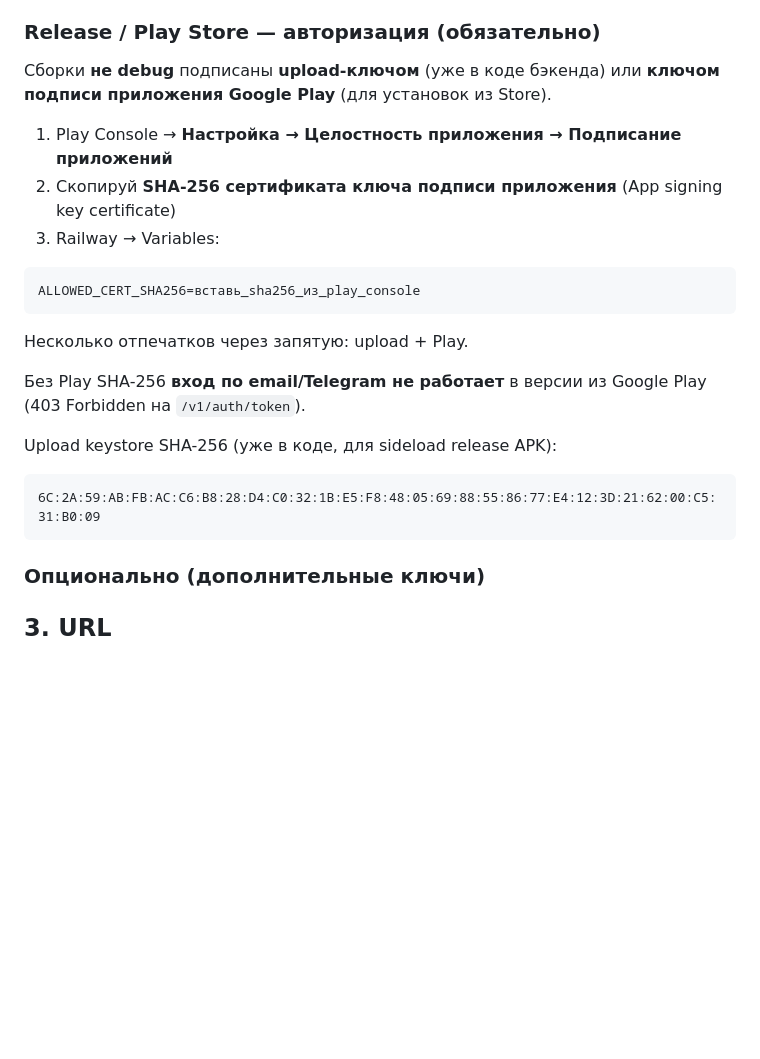
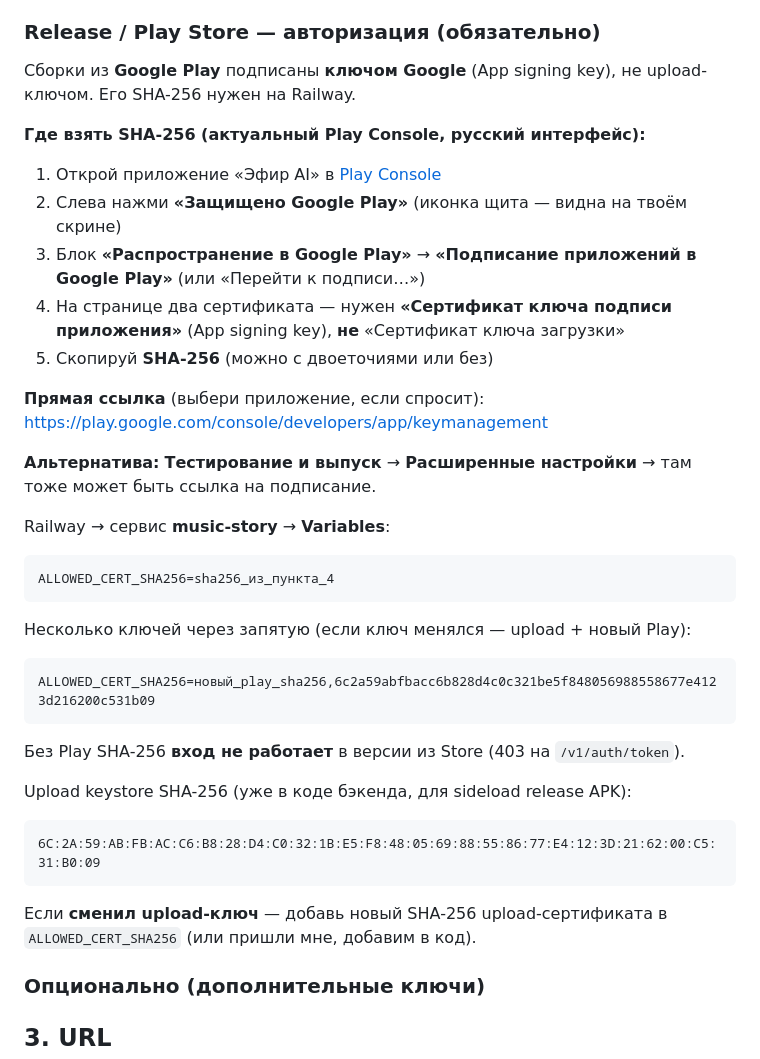
Before and after one commit to zapnikita95/neuroradio, a Markdown page: backend/RAILWAY.md, the part around the change. Rendered like a GitHub page; blank space fills up the shorter version.

Commit message:
Update Play Console path for app signing SHA-256 in RAILWAY.md.
Co-authored-by: Cursor <cursoragent@cursor.com>

````diff
--- a/backend/RAILWAY.md
+++ b/backend/RAILWAY.md
@@ -82,25 +82,42 @@ curl -s https://ТВОЙ-DOMAIN.up.railway.app/health
 
 ### Release / Play Store — авторизация (обязательно)
 
-Сборки **не debug** подписаны **upload-ключом** (уже в коде бэкенда) или **ключом подписи приложения Google Play** (для установок из Store).
+Сборки из **Google Play** подписаны **ключом Google** (App signing key), не upload-ключом. Его SHA-256 нужен на Railway.
 
-1. Play Console → **Настройка → Целостность приложения → Подписание приложений**
-2. Скопируй **SHA-256 сертификата ключа подписи приложения** (App signing key certificate)
-3. Railway → Variables:
+**Где взять SHA-256 (актуальный Play Console, русский интерфейс):**
+
+1. Открой приложение «Эфир AI» в [Play Console](https://play.google.com/console)
+2. Слева нажми **«Защищено Google Play»** (иконка щита — видна на твоём скрине)
+3. Блок **«Распространение в Google Play»** → **«Подписание приложений в Google Play»** (или «Перейти к подписи…»)
+4. На странице два сертификата — нужен **«Сертификат ключа подписи приложения»** (App signing key), **не** «Сертификат ключа загрузки»
+5. Скопируй **SHA-256** (можно с двоеточиями или без)
+
+**Прямая ссылка** (выбери приложение, если спросит):
+https://play.google.com/console/developers/app/keymanagement
+
+**Альтернатива:** **Тестирование и выпуск** → **Расширенные настройки** → там тоже может быть ссылка на подписание.
+
+Railway → сервис **music-story** → **Variables**:
 
 ```
-ALLOWED_CERT_SHA256=вставь_sha256_из_play_console
+ALLOWED_CERT_SHA256=sha256_из_пункта_4
 ```
 
-Несколько отпечатков через запятую: upload + Play.
+Несколько ключей через запятую (если ключ менялся — upload + новый Play):
 
-Без Play SHA-256 **вход по email/Telegram не работает** в версии из Google Play (403 Forbidden на `/v1/auth/token`).
+```
+ALLOWED_CERT_SHA256=новый_play_sha256,6c2a59abfbacc6b828d4c0c321be5f848056988558677e4123d216200c531b09
+```
 
-Upload keystore SHA-256 (уже в коде, для sideload release APK):
+Без Play SHA-256 **вход не работает** в версии из Store (403 на `/v1/auth/token`).
+
+Upload keystore SHA-256 (уже в коде бэкенда, для sideload release APK):
 
 ```
 6C:2A:59:AB:FB:AC:C6:B8:28:D4:C0:32:1B:E5:F8:48:05:69:88:55:86:77:E4:12:3D:21:62:00:C5:31:B0:09
 ```
+
+Если **сменил upload-ключ** — добавь новый SHA-256 upload-сертификата в `ALLOWED_CERT_SHA256` (или пришли мне, добавим в код).
 
 ### Опционально (дополнительные ключи)
 
````
